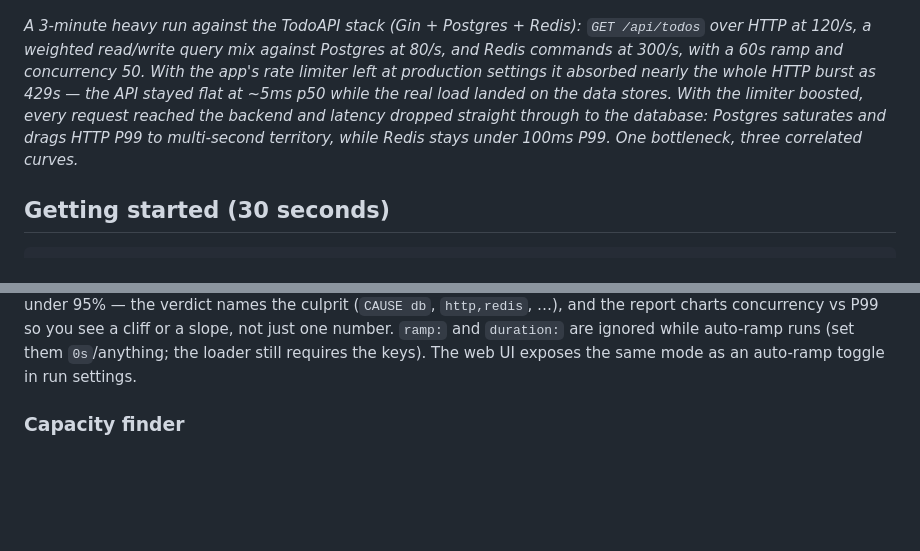
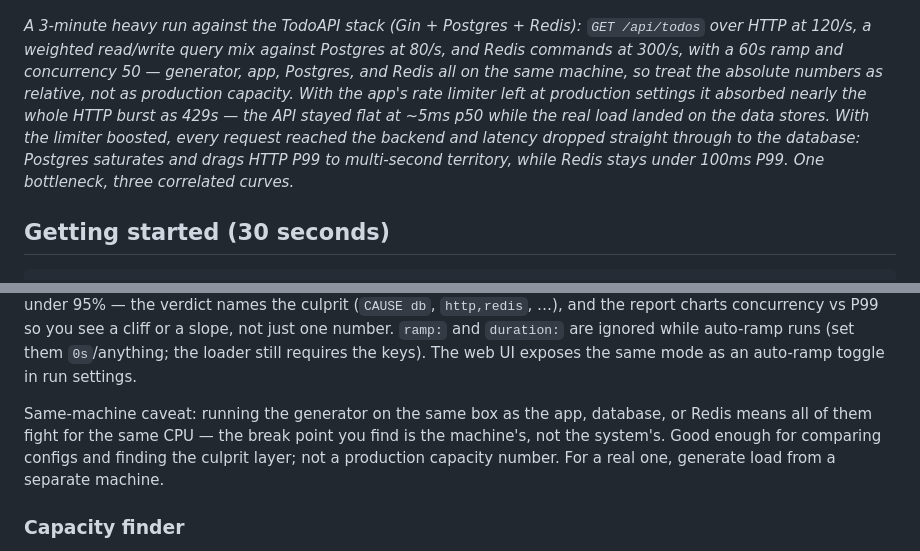
Before and after one commit to codetesla51/barrage, a Markdown page: README.md, 2 parts joined by grey strips. GitHub-like rendering; blank space fills up the shorter version.

Commit message:
docs: same-machine benchmarking caveat
Generator sharing a box with app/DB/Redis contends for CPU, so break points are relative. Noted in auto-ramp and the TodoAPI example.

```diff
--- a/README.md
+++ b/README.md
@@ -48,7 +48,7 @@ Report written to report.html
 
 ![Barrage HTML Report — latency timeline](./docs/todo-api-run-2.png)
 
-*A 3-minute heavy run against the TodoAPI stack (Gin + Postgres + Redis): `GET /api/todos` over HTTP at 120/s, a weighted read/write query mix against Postgres at 80/s, and Redis commands at 300/s, with a 60s ramp and concurrency 50. With the app's rate limiter left at production settings it absorbed nearly the whole HTTP burst as 429s — the API stayed flat at ~5ms p50 while the real load landed on the data stores. With the limiter boosted, every request reached the backend and latency dropped straight through to the database: Postgres saturates and drags HTTP P99 to multi-second territory, while Redis stays under 100ms P99. One bottleneck, three correlated curves.*
+*A 3-minute heavy run against the TodoAPI stack (Gin + Postgres + Redis): `GET /api/todos` over HTTP at 120/s, a weighted read/write query mix against Postgres at 80/s, and Redis commands at 300/s, with a 60s ramp and concurrency 50 — generator, app, Postgres, and Redis all on the same machine, so treat the absolute numbers as relative, not as production capacity. With the app's rate limiter left at production settings it absorbed nearly the whole HTTP burst as 429s — the API stayed flat at ~5ms p50 while the real load landed on the data stores. With the limiter boosted, every request reached the backend and latency dropped straight through to the database: Postgres saturates and drags HTTP P99 to multi-second territory, while Redis stays under 100ms P99. One bottleneck, three correlated curves.*
 
 ## Getting started (30 seconds)
 
@@ -116,6 +116,12 @@ P99 so you see a cliff or a slope, not just one number. `ramp:` and
 `duration:` are ignored while auto-ramp runs (set them `0s`/anything; the
 loader still requires the keys). The web UI exposes the same mode as an
 auto-ramp toggle in run settings.
+
+Same-machine caveat: running the generator on the same box as the app,
+database, or Redis means all of them fight for the same CPU — the break
+point you find is the machine's, not the system's. Good enough for
+comparing configs and finding the culprit layer; not a production capacity
+number. For a real one, generate load from a separate machine.
 
 ### Capacity finder
 
```
